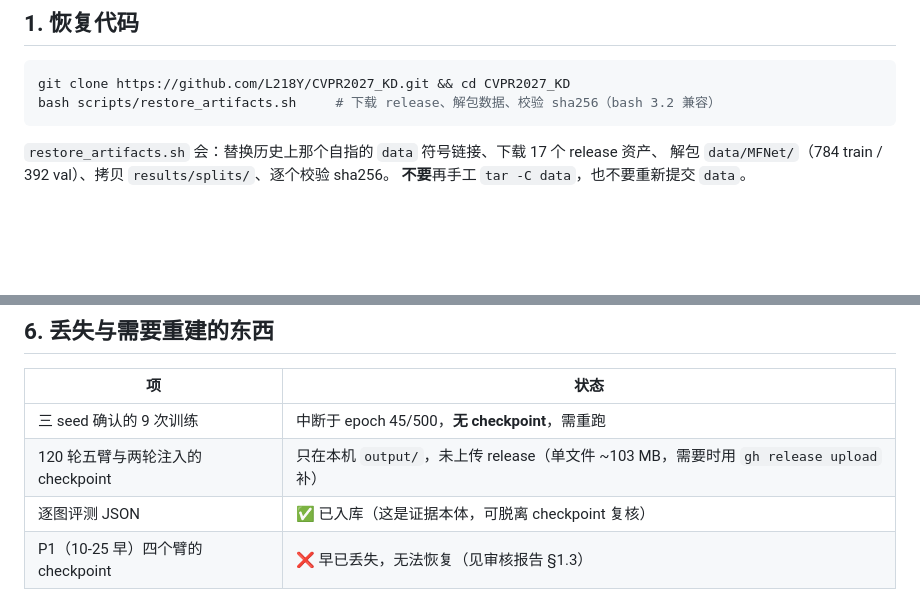
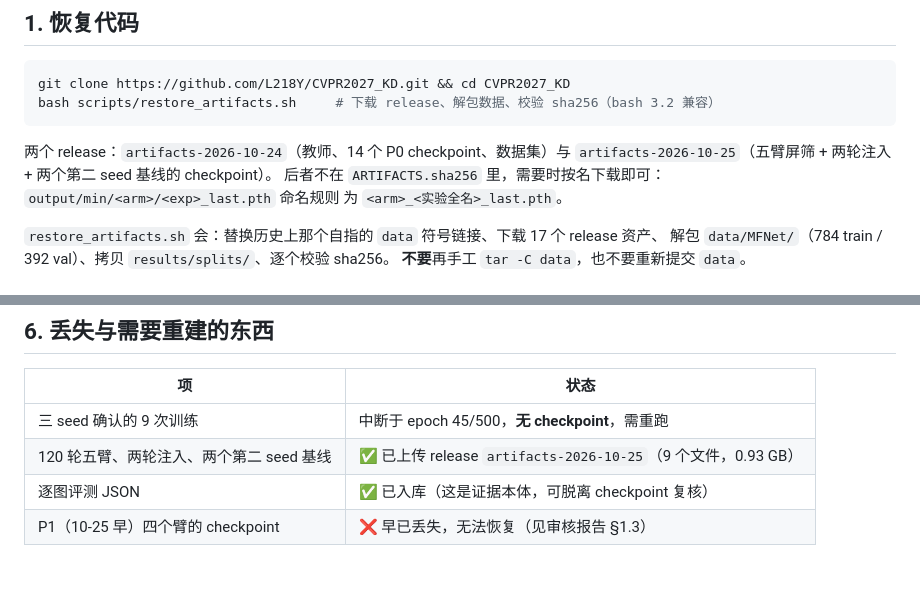
Before and after one commit to L218Y/CVPR2027_KD, a Markdown page: docs/RESUME.md, 2 parts joined by grey strips. Rendered like a GitHub page; blank space fills up the shorter version.

Commit message:
docs(resume): record the checkpoint release

````diff
--- a/docs/RESUME.md
+++ b/docs/RESUME.md
@@ -15,6 +15,11 @@
 git clone https://github.com/L218Y/CVPR2027_KD.git && cd CVPR2027_KD
 bash scripts/restore_artifacts.sh     # 下载 release、解包数据、校验 sha256（bash 3.2 兼容）
 ```
+
+两个 release：`artifacts-2026-10-24`（教师、14 个 P0 checkpoint、数据集）与
+`artifacts-2026-10-25`（五臂屏筛 + 两轮注入 + 两个第二 seed 基线的 checkpoint）。
+后者不在 `ARTIFACTS.sha256` 里，需要时按名下载即可：`output/min/<arm>/<exp>_last.pth` 命名规则
+为 `<arm>_<实验全名>_last.pth`。
 
 `restore_artifacts.sh` 会：替换历史上那个自指的 `data` 符号链接、下载 17 个 release 资产、
 解包 `data/MFNet/`（784 train / 392 val）、拷贝 `results/splits/`、逐个校验 sha256。
@@ -81,6 +86,6 @@ python3 scripts/finish_confirm.py      # 等九次结束，逐臂评测、按 ±
 | 项 | 状态 |
 |---|---|
 | 三 seed 确认的 9 次训练 | 中断于 epoch 45/500，**无 checkpoint**，需重跑 |
-| 120 轮五臂与两轮注入的 checkpoint | 只在本机 `output/`，未上传 release（单文件 ~103 MB，需要时用 `gh release upload` 补） |
+| 120 轮五臂、两轮注入、两个第二 seed 基线 | ✅ 已上传 release `artifacts-2026-10-25`（9 个文件，0.93 GB） |
 | 逐图评测 JSON | ✅ 已入库（这是证据本体，可脱离 checkpoint 复核） |
 | P1（10-25 早）四个臂的 checkpoint | ❌ 早已丢失，无法恢复（见审核报告 §1.3） |
````
